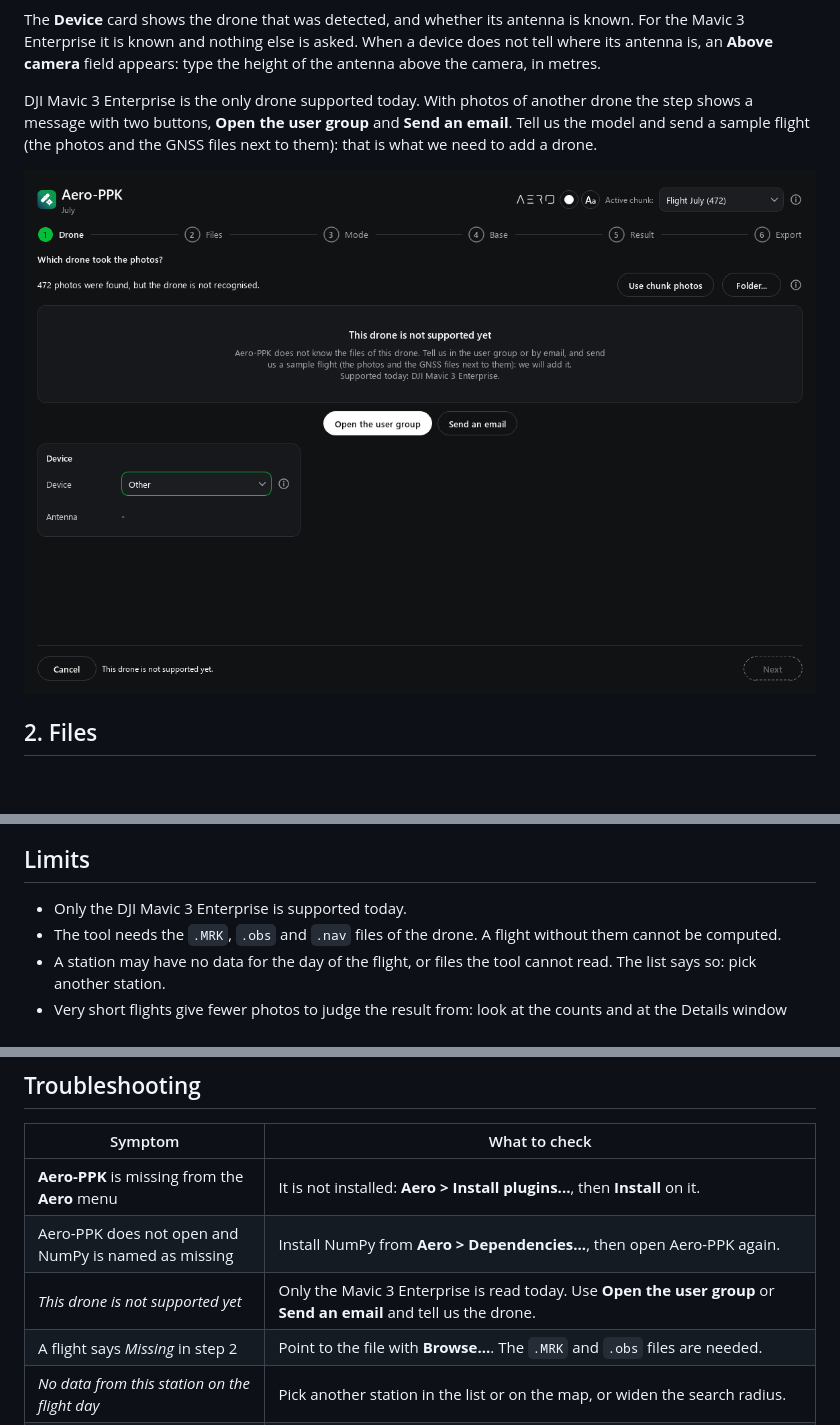
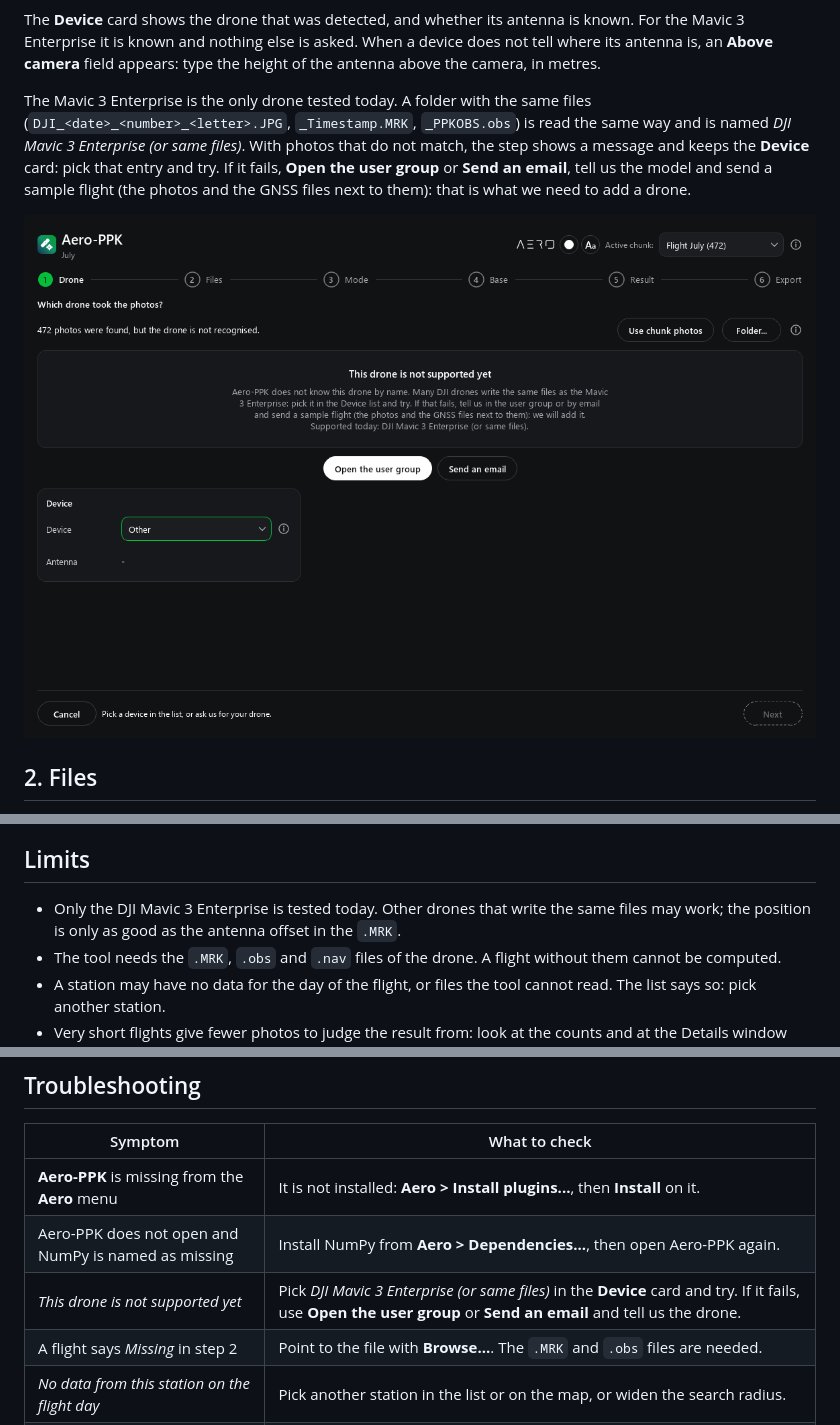
Before and after one commit to helix-aero/AeroTools, a Markdown page: docs/tools/aero-ppk.md, 3 parts joined by grey strips. Rendered like a GitHub page; pictures changed too: docs/images/aero-ppk/02-drone-unsupported.png; blank space fills up the shorter version.

Commit message:
Release: Aero-GCP, Aero-Space, Aero-Exports, Aero-L3, Aero-PPK

```diff
--- a/docs/tools/aero-ppk.md
+++ b/docs/tools/aero-ppk.md
@@ -43,9 +43,10 @@ The **Device** card shows the drone that was detected, and whether its antenna i
 nothing else is asked. When a device does not tell where its antenna is, an **Above camera** field appears: type the height of the
 antenna above the camera, in metres.
 
-DJI Mavic 3 Enterprise is the only drone supported today. With photos of another drone the step shows a message with two buttons,
-**Open the user group** and **Send an email**. Tell us the model and send a sample flight (the photos and the GNSS files next to them):
-that is what we need to add a drone.
+The Mavic 3 Enterprise is the only drone tested today. A folder with the same files (`DJI_<date>_<number>_<letter>.JPG`, `_Timestamp.MRK`,
+`_PPKOBS.obs`) is read the same way and is named *DJI Mavic 3 Enterprise (or same files)*. With photos that do not match, the step shows a
+message and keeps the **Device** card: pick that entry and try. If it fails, **Open the user group** or **Send an email**, tell us the
+model and send a sample flight (the photos and the GNSS files next to them): that is what we need to add a drone.
 
 ![Step 1 with the photos of a drone that is not supported](../images/aero-ppk/02-drone-unsupported.png)
 
@@ -182,7 +183,7 @@ were coarse.
 
 ## Limits
 
-- Only the DJI Mavic 3 Enterprise is supported today.
+- Only the DJI Mavic 3 Enterprise is tested today. Other drones that write the same files may work; the position is only as good as the antenna offset in the `.MRK`.
 - The tool needs the `.MRK`, `.obs` and `.nav` files of the drone. A flight without them cannot be computed.
 - A station may have no data for the day of the flight, or files the tool cannot read. The list says so: pick another station.
 - Very short flights give fewer photos to judge the result from: look at the counts and at the Details window before you trust it.
@@ -195,7 +196,7 @@ were coarse.
 |---|---|
 | **Aero-PPK** is missing from the **Aero** menu | It is not installed: **Aero > Install plugins...**, then **Install** on it. |
 | Aero-PPK does not open and NumPy is named as missing | Install NumPy from **Aero > Dependencies...**, then open Aero-PPK again. |
-| *This drone is not supported yet* | Only the Mavic 3 Enterprise is read today. Use **Open the user group** or **Send an email** and tell us the drone. |
+| *This drone is not supported yet* | Pick *DJI Mavic 3 Enterprise (or same files)* in the **Device** card and try. If it fails, use **Open the user group** or **Send an email** and tell us the drone. |
 | A flight says *Missing* in step 2 | Point to the file with **Browse...**. The `.MRK` and `.obs` files are needed. |
 | *No data from this station on the flight day* | Pick another station in the list or on the map, or widen the search radius. |
 | The result says *This result is not reliable* | Click **Try another base** and pick a station that is closer and records every second, or use your own base. Look at the Details window. |
```
Also changed, not shown: 4 other files.
